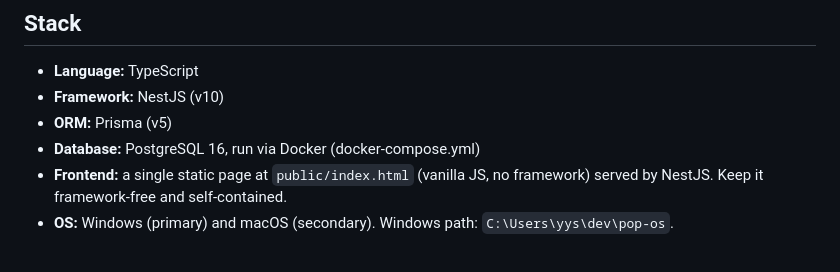
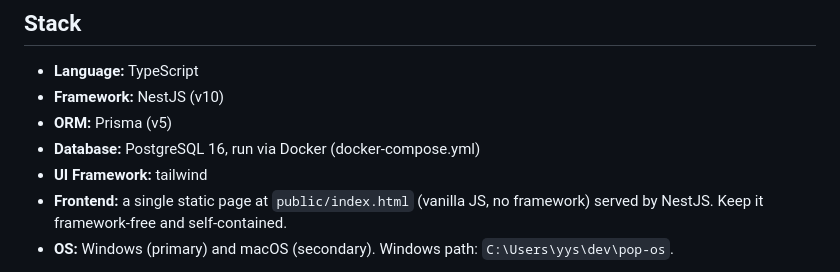
Before and after one commit to PopxicalLab/pop-os, a Markdown page: CLAUDE.md, the part around the change. GitHub-like rendering.

```diff
--- a/CLAUDE.md
+++ b/CLAUDE.md
@@ -19,6 +19,7 @@ not just describe.
 - **Framework:** NestJS (v10)
 - **ORM:** Prisma (v5)
 - **Database:** PostgreSQL 16, run via Docker (docker-compose.yml)
+- **UI Framework:** tailwind
 - **Frontend:** a single static page at `public/index.html` (vanilla JS,
   no framework) served by NestJS. Keep it framework-free and self-contained.
 - **OS:** Windows (primary) and macOS (secondary). Windows path: `C:\Users\yys\dev\pop-os`.
```
